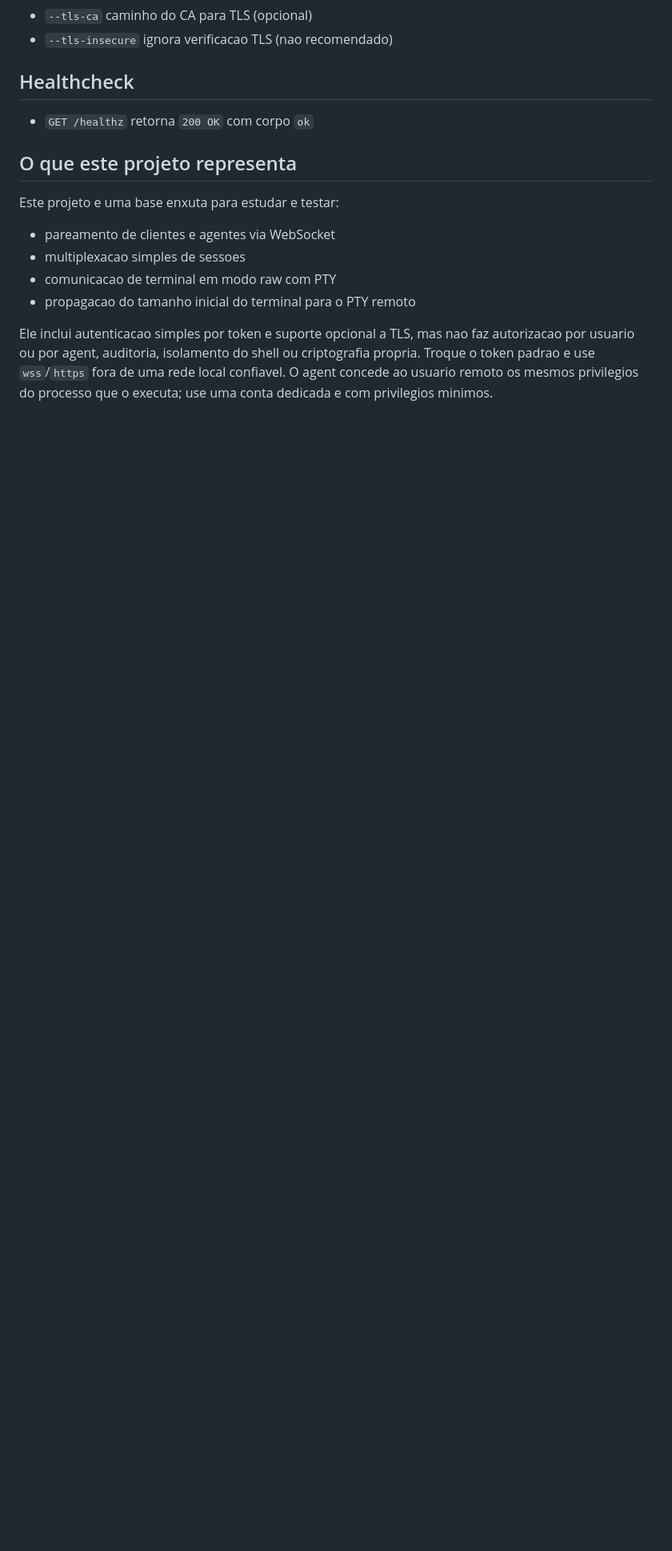
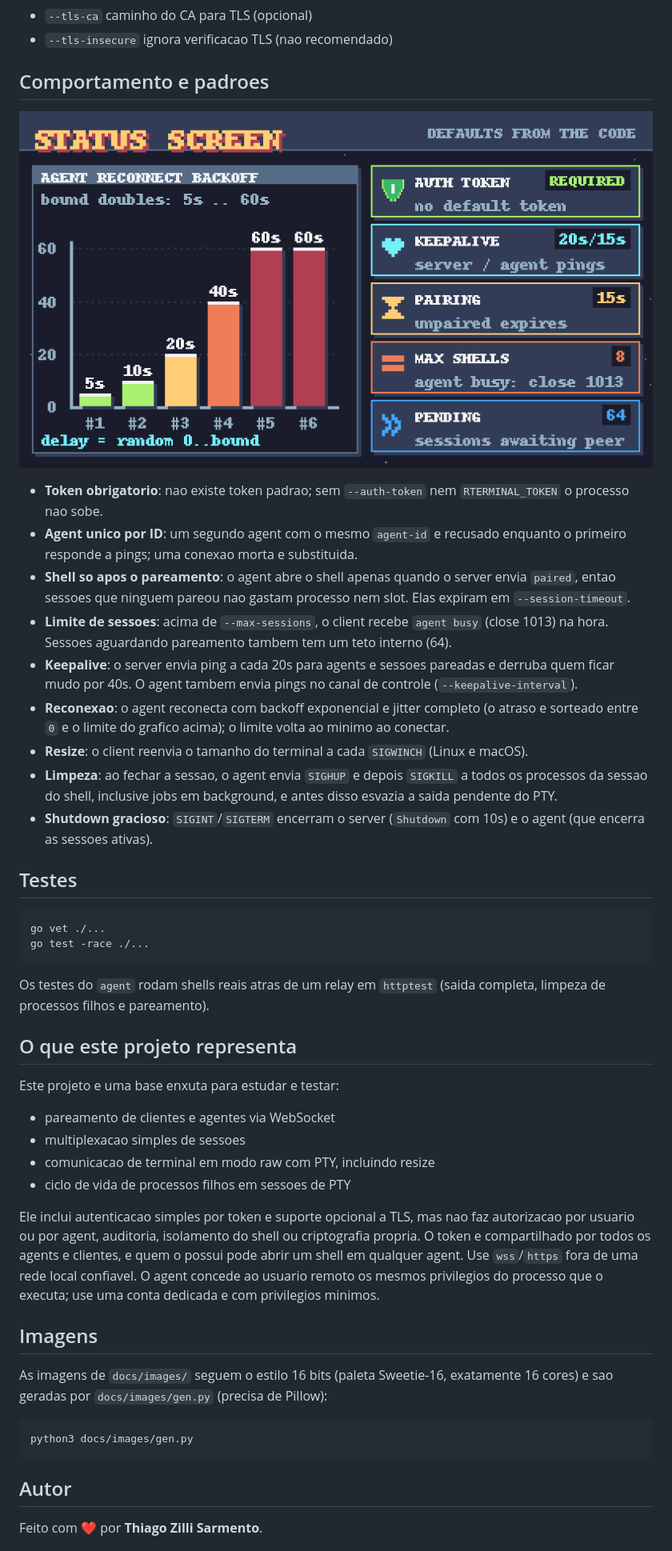
Before and after one commit to thiagozs/go-rterminal, a Markdown page: README.md, the part around one of its changes. Shown at 80% size. GitHub-like rendering; pictures changed too: docs/images/reliability.png (added); blank space fills up the shorter version.

````diff
--- a/README.md
+++ b/README.md
@@ -89,9 +130,28 @@ go run ./cmd/client --server-url http://127.0.0.1:8080 --agent-id agent-01 --aut
 - `--tls-ca` caminho do CA para TLS (opcional)
 - `--tls-insecure` ignora verificacao TLS (nao recomendado)
 
-## Healthcheck
+## Comportamento e padroes
 
-- `GET /healthz` retorna `200 OK` com corpo `ok`
+![Painel com o backoff de reconexao do agent e os padroes de keepalive, pareamento e limites](docs/images/reliability.png)
+
+- **Token obrigatorio**: nao existe token padrao; sem `--auth-token` nem `RTERMINAL_TOKEN` o processo nao sobe.
+- **Agent unico por ID**: um segundo agent com o mesmo `agent-id` e recusado enquanto o primeiro responde a pings; uma conexao morta e substituida.
+- **Shell so apos o pareamento**: o agent abre o shell apenas quando o server envia `paired`, entao sessoes que ninguem pareou nao gastam processo nem slot. Elas expiram em `--session-timeout`.
+- **Limite de sessoes**: acima de `--max-sessions`, o client recebe `agent busy` (close 1013) na hora. Sessoes aguardando pareamento tambem tem um teto interno (64).
+- **Keepalive**: o server envia ping a cada 20s para agents e sessoes pareadas e derruba quem ficar mudo por 40s. O agent tambem envia pings no canal de controle (`--keepalive-interval`).
+- **Reconexao**: o agent reconecta com backoff exponencial e jitter completo (o atraso e sorteado entre `0` e o limite do grafico acima); o limite volta ao minimo ao conectar.
+- **Resize**: o client reenvia o tamanho do terminal a cada `SIGWINCH` (Linux e macOS).
+- **Limpeza**: ao fechar a sessao, o agent envia `SIGHUP` e depois `SIGKILL` a todos os processos da sessao do shell, inclusive jobs em background, e antes disso esvazia a saida pendente do PTY.
+- **Shutdown gracioso**: `SIGINT`/`SIGTERM` encerram o server (`Shutdown` com 10s) e o agent (que encerra as sessoes ativas).
+
+## Testes
+
+```bash
+go vet ./...
+go test -race ./...
+```
+
+Os testes do `agent` rodam shells reais atras de um relay em `httptest` (saida completa, limpeza de processos filhos e pareamento).
 
 ## O que este projeto representa
 
@@ -99,7 +159,20 @@ Este projeto e uma base enxuta para estudar e testar:
 
 - pareamento de clientes e agentes via WebSocket
 - multiplexacao simples de sessoes
-- comunicacao de terminal em modo raw com PTY
-- propagacao do tamanho inicial do terminal para o PTY remoto
+- comunicacao de terminal em modo raw com PTY, incluindo resize
+- ciclo de vida de processos filhos em sessoes de PTY
 
-Ele inclui autenticacao simples por token e suporte opcional a TLS, mas nao faz autorizacao por usuario ou por agent, auditoria, isolamento do shell ou criptografia propria. Troque o token padrao e use `wss`/`https` fora de uma rede local confiavel. O agent concede ao usuario remoto os mesmos privilegios do processo que o executa; use uma conta dedicada e com privilegios minimos.
+Ele inclui autenticacao simples por token e suporte opcional a TLS, mas nao faz autorizacao por usuario ou por agent, auditoria, isolamento do shell ou criptografia propria. O token e compartilhado por todos os agents e clientes, e quem o possui pode abrir um shell em qualquer agent. Use `wss`/`https` fora de uma rede local confiavel. O agent concede ao usuario remoto os mesmos privilegios do processo que o executa; use uma conta dedicada e com privilegios minimos.
+
+## Imagens
+
+As imagens de `docs/images/` seguem o estilo 16 bits (paleta Sweetie-16, exatamente 16 cores) e sao geradas por `docs/images/gen.py` (precisa de Pillow):
+
+```bash
+python3 docs/images/gen.py
+```
+
+## Autor
+
+Feito com ❤️ por **Thiago Zilli Sarmento**.
+
````
Also changed, not shown: other parts of README.md (+59 -15 lines), docs/images/architecture.png (added), docs/images/banner.png (added), 2 other files.
